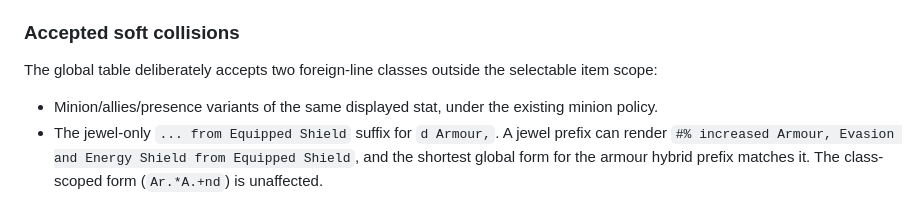
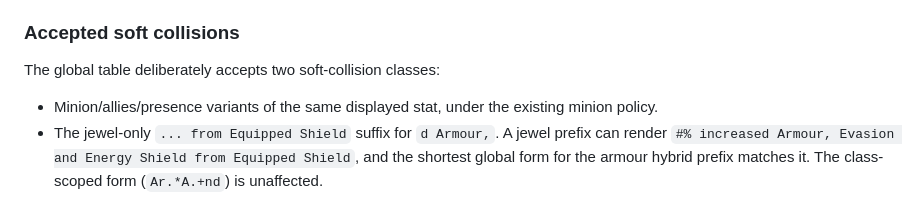
Before and after one commit to ransagy/poe-regex, a Markdown page: docs/CANDIDATE-REPORT-poe2.md, the part around the change. Rendered like a GitHub page.

Commit message:
docs: tighten soft-collision wording

```diff
--- a/docs/CANDIDATE-REPORT-poe2.md
+++ b/docs/CANDIDATE-REPORT-poe2.md
@@ -223,8 +223,7 @@ for the modeled corpus plus captured fixtures.
 
 ### Accepted soft collisions
 
-The global table deliberately accepts two foreign-line classes outside the
-selectable item scope:
+The global table deliberately accepts two soft-collision classes:
 
 - Minion/allies/presence variants of the same displayed stat, under the
   existing minion policy.
```
